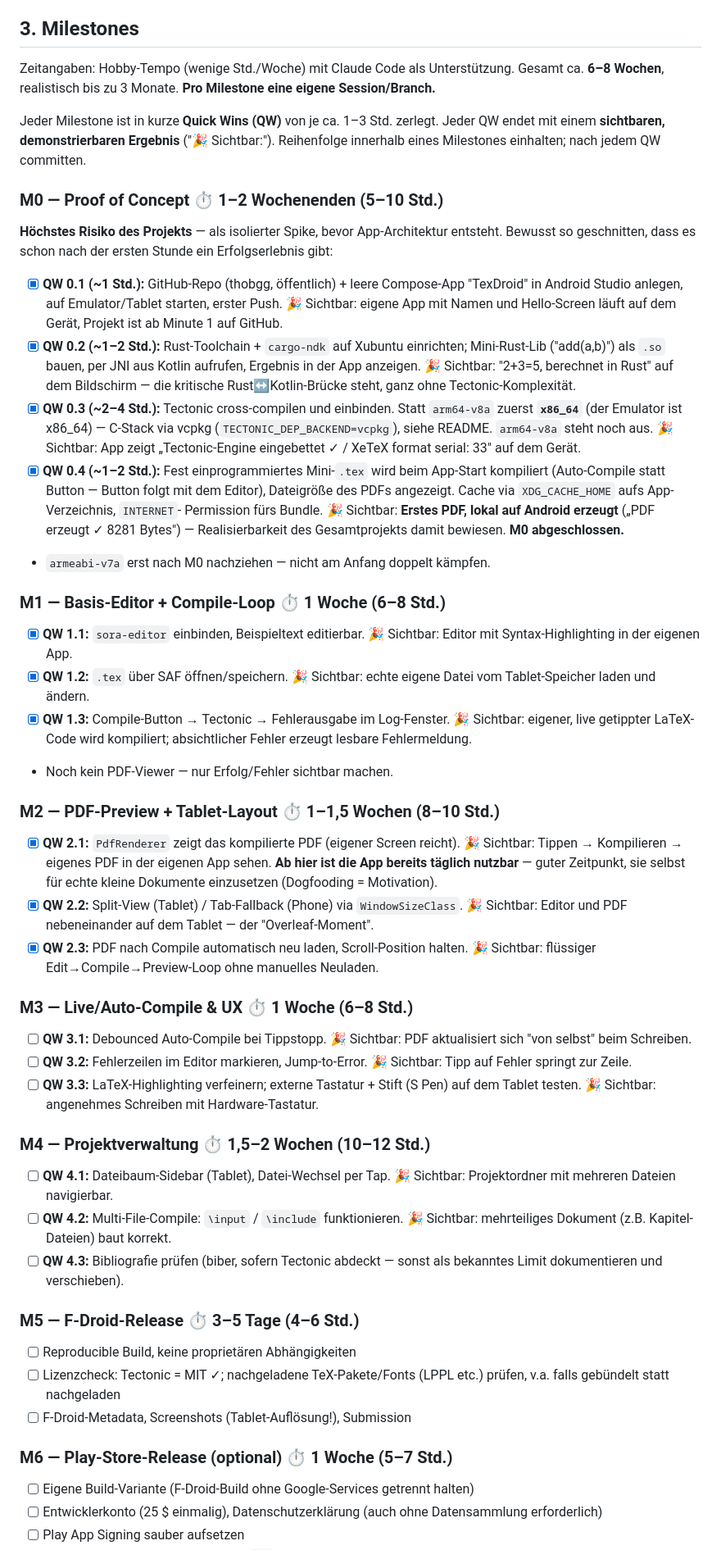
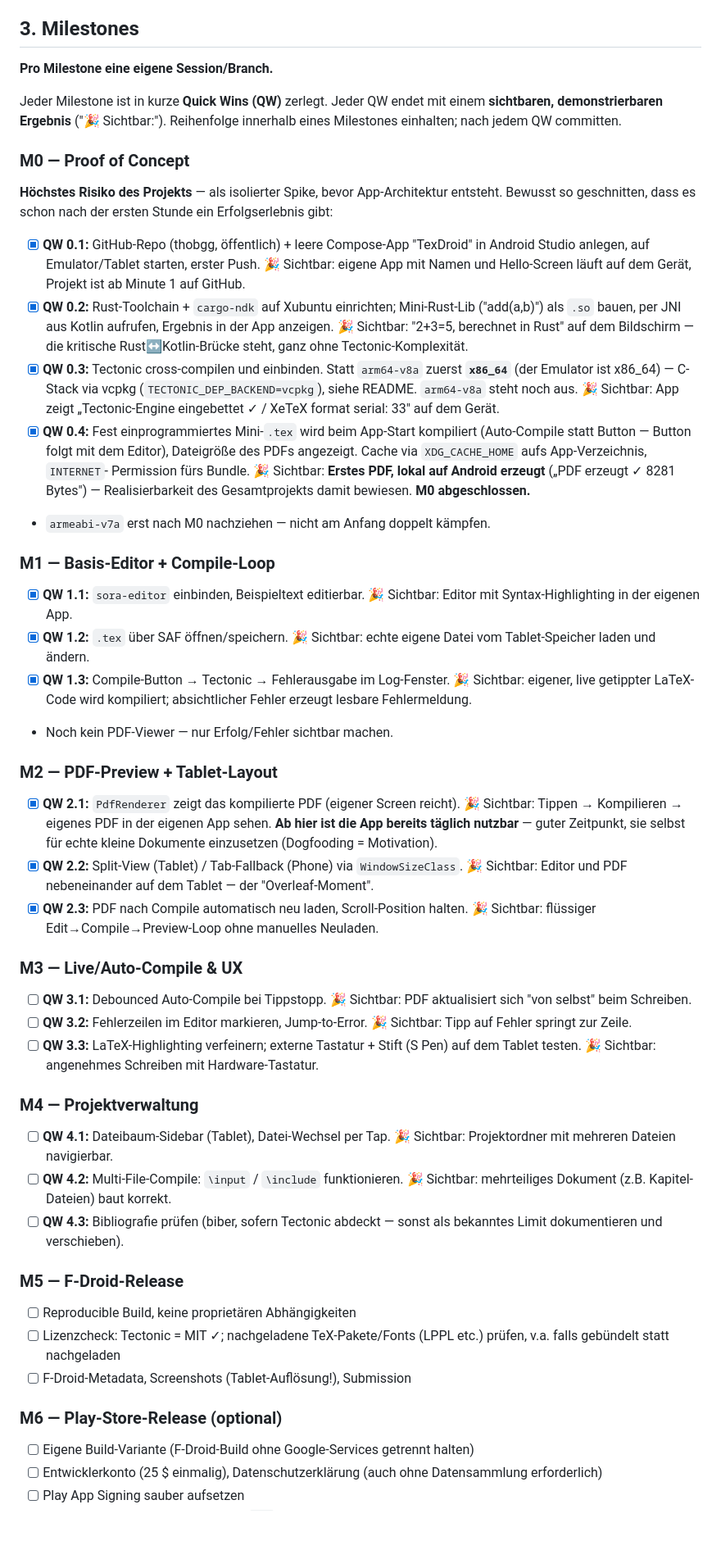
Before and after one commit to thobgg/TeXslate, a Markdown page: PROJECT.md, the part around one of its changes. Shown at 82% size. Drawn GitHub-style; blank space fills up the shorter version.

Commit message:
Roadmap: Entwicklungs-Zeitschätzungen entfernt
Milestone-Header (M0–M6), QW-Klammern (0.1–0.4) und die Gesamt-/QW-
Zeitangaben aus Abschnitt 3 getilgt; ebenso „mit Zeitschätzung" im Intro.

```diff
--- a/PROJECT.md
+++ b/PROJECT.md
@@ -63,35 +63,33 @@ externe Tastatur, Stift), Phone als sekundäres Layout.
 
 ## 3. Milestones
 
-Zeitangaben: Hobby-Tempo (wenige Std./Woche) mit Claude Code als Unterstützung.
-Gesamt ca. **6–8 Wochen**, realistisch bis zu 3 Monate.
 **Pro Milestone eine eigene Session/Branch.**
 
-Jeder Milestone ist in kurze **Quick Wins (QW)** von je ca. 1–3 Std. zerlegt.
+Jeder Milestone ist in kurze **Quick Wins (QW)** zerlegt.
 Jeder QW endet mit einem **sichtbaren, demonstrierbaren Ergebnis** ("🎉 Sichtbar:").
 Reihenfolge innerhalb eines Milestones einhalten; nach jedem QW committen.
 
-### M0 — Proof of Concept  ⏱ 1–2 Wochenenden (5–10 Std.)
+### M0 — Proof of Concept
 **Höchstes Risiko des Projekts** — als isolierter Spike, bevor App-Architektur
 entsteht. Bewusst so geschnitten, dass es schon nach der ersten Stunde ein
 Erfolgserlebnis gibt:
 
-- [x] **QW 0.1 (~1 Std.):** GitHub-Repo (thobgg, öffentlich) + leere
+- [x] **QW 0.1:** GitHub-Repo (thobgg, öffentlich) + leere
       Compose-App "TexDroid" in Android Studio anlegen, auf Emulator/Tablet
       starten, erster Push.
       🎉 Sichtbar: eigene App mit Namen und Hello-Screen läuft auf dem Gerät,
       Projekt ist ab Minute 1 auf GitHub.
-- [x] **QW 0.2 (~1–2 Std.):** Rust-Toolchain + `cargo-ndk` auf Xubuntu
+- [x] **QW 0.2:** Rust-Toolchain + `cargo-ndk` auf Xubuntu
       einrichten; Mini-Rust-Lib ("add(a,b)") als `.so` bauen, per JNI aus
       Kotlin aufrufen, Ergebnis in der App anzeigen.
       🎉 Sichtbar: "2+3=5, berechnet in Rust" auf dem Bildschirm —
       die kritische Rust↔Kotlin-Brücke steht, ganz ohne Tectonic-Komplexität.
-- [x] **QW 0.3 (~2–4 Std.):** Tectonic cross-compilen und einbinden.
+- [x] **QW 0.3:** Tectonic cross-compilen und einbinden.
       Statt `arm64-v8a` zuerst **`x86_64`** (der Emulator ist x86_64) — C-Stack via
       vcpkg (`TECTONIC_DEP_BACKEND=vcpkg`), siehe README. `arm64-v8a` steht noch aus.
       🎉 Sichtbar: App zeigt „Tectonic-Engine eingebettet ✓ / XeTeX format serial: 33"
       auf dem Gerät.
-- [x] **QW 0.4 (~1–2 Std.):** Fest einprogrammiertes Mini-`.tex` wird beim App-Start
+- [x] **QW 0.4:** Fest einprogrammiertes Mini-`.tex` wird beim App-Start
       kompiliert (Auto-Compile statt Button — Button folgt mit dem Editor), Dateigröße
       des PDFs angezeigt. Cache via `XDG_CACHE_HOME` aufs App-Verzeichnis, `INTERNET`-
       Permission fürs Bundle.
@@ -99,7 +97,7 @@ Erfolgserlebnis gibt:
       — Realisierbarkeit des Gesamtprojekts damit bewiesen. **M0 abgeschlossen.**
 - `armeabi-v7a` erst nach M0 nachziehen — nicht am Anfang doppelt kämpfen.
 
-### M1 — Basis-Editor + Compile-Loop  ⏱ 1 Woche (6–8 Std.)
+### M1 — Basis-Editor + Compile-Loop
 - [x] **QW 1.1:** `sora-editor` einbinden, Beispieltext editierbar.
       🎉 Sichtbar: Editor mit Syntax-Highlighting in der eigenen App.
 - [x] **QW 1.2:** `.tex` über SAF öffnen/speichern.
@@ -109,7 +107,7 @@ Erfolgserlebnis gibt:
       absichtlicher Fehler erzeugt lesbare Fehlermeldung.
 - Noch kein PDF-Viewer — nur Erfolg/Fehler sichtbar machen.
 
-### M2 — PDF-Preview + Tablet-Layout  ⏱ 1–1,5 Wochen (8–10 Std.)
+### M2 — PDF-Preview + Tablet-Layout
 - [x] **QW 2.1:** `PdfRenderer` zeigt das kompilierte PDF (eigener Screen reicht).
       🎉 Sichtbar: Tippen → Kompilieren → eigenes PDF in der eigenen App sehen.
       **Ab hier ist die App bereits täglich nutzbar** — guter Zeitpunkt, sie
@@ -120,7 +118,7 @@ Erfolgserlebnis gibt:
 - [x] **QW 2.3:** PDF nach Compile automatisch neu laden, Scroll-Position halten.
       🎉 Sichtbar: flüssiger Edit→Compile→Preview-Loop ohne manuelles Neuladen.
 
-### M3 — Live/Auto-Compile & UX  ⏱ 1 Woche (6–8 Std.)
+### M3 — Live/Auto-Compile & UX
 - [ ] **QW 3.1:** Debounced Auto-Compile bei Tippstopp.
       🎉 Sichtbar: PDF aktualisiert sich "von selbst" beim Schreiben.
 - [ ] **QW 3.2:** Fehlerzeilen im Editor markieren, Jump-to-Error.
@@ -129,7 +127,7 @@ Erfolgserlebnis gibt:
       (S Pen) auf dem Tablet testen.
       🎉 Sichtbar: angenehmes Schreiben mit Hardware-Tastatur.
 
-### M4 — Projektverwaltung  ⏱ 1,5–2 Wochen (10–12 Std.)
+### M4 — Projektverwaltung
 - [ ] **QW 4.1:** Dateibaum-Sidebar (Tablet), Datei-Wechsel per Tap.
       🎉 Sichtbar: Projektordner mit mehreren Dateien navigierbar.
 - [ ] **QW 4.2:** Multi-File-Compile: `\input` / `\include` funktionieren.
@@ -137,13 +135,13 @@ Erfolgserlebnis gibt:
 - [ ] **QW 4.3:** Bibliografie prüfen (biber, sofern Tectonic abdeckt —
       sonst als bekanntes Limit dokumentieren und verschieben).
 
-### M5 — F-Droid-Release  ⏱ 3–5 Tage (4–6 Std.)
+### M5 — F-Droid-Release
 - [ ] Reproducible Build, keine proprietären Abhängigkeiten
 - [ ] Lizenzcheck: Tectonic = MIT ✓; nachgeladene TeX-Pakete/Fonts (LPPL etc.)
       prüfen, v.a. falls gebündelt statt nachgeladen
 - [ ] F-Droid-Metadata, Screenshots (Tablet-Auflösung!), Submission
 
-### M6 — Play-Store-Release (optional)  ⏱ 1 Woche (5–7 Std.)
+### M6 — Play-Store-Release (optional)
 - [ ] Eigene Build-Variante (F-Droid-Build ohne Google-Services getrennt halten)
 - [ ] Entwicklerkonto (25 $ einmalig), Datenschutzerklärung (auch ohne
       Datensammlung erforderlich)
```
Also changed, not shown: other parts of PROJECT.md (+2 -2 lines).
